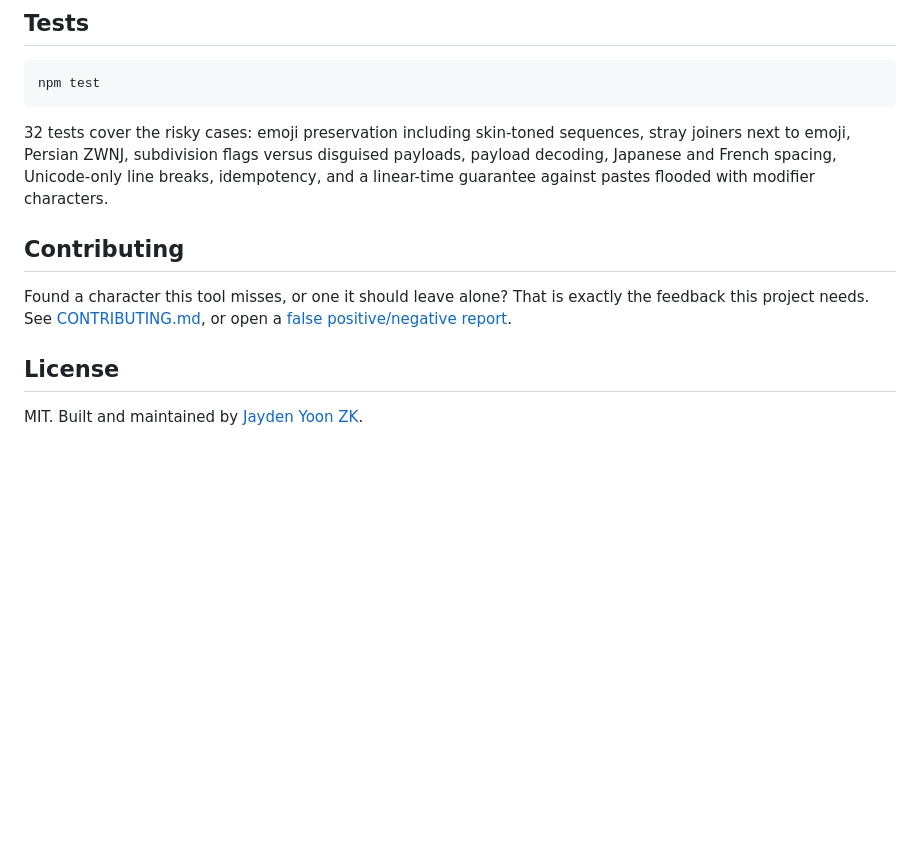
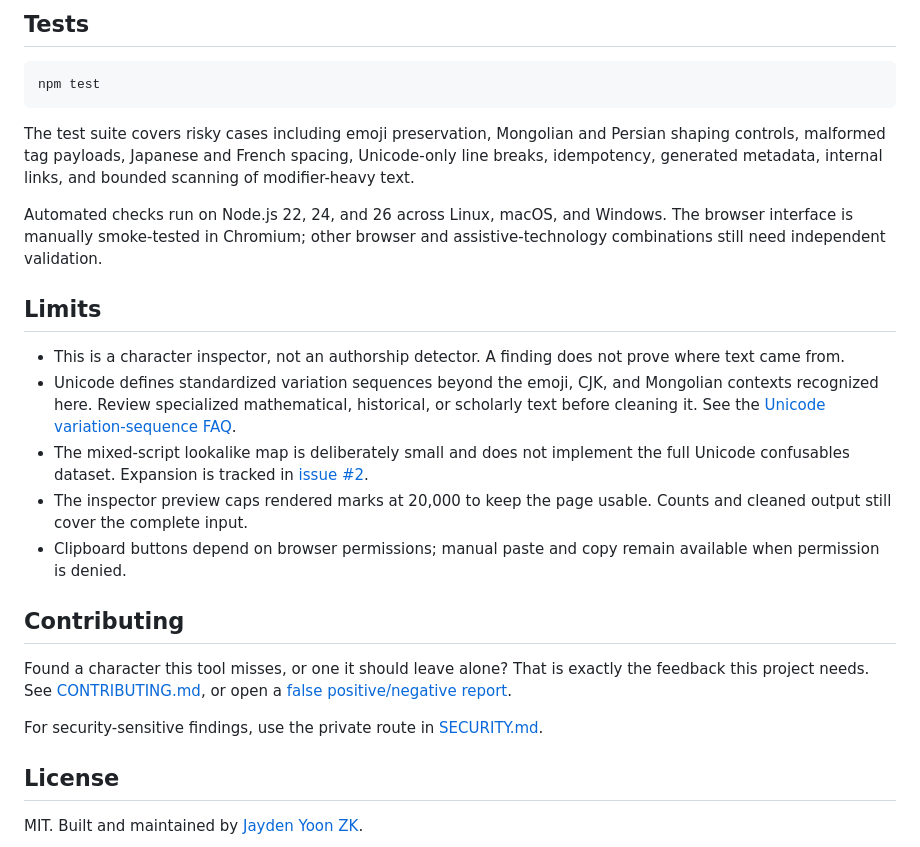
Before and after one commit to JaydenYoonZK/ai-paste-cleaner, a Markdown page: README.md, the part around the change printed below. Drawn GitHub-style; blank space fills up the shorter version.

Commit message:
docs: clarify positioning and product limits

````diff
--- a/README.md
+++ b/README.md
@@ -75,12 +75,24 @@ The full ruleset is also published as [machine-readable JSON](docs/data/rules.js
 npm test
 ```
 
-32 tests cover the risky cases: emoji preservation including skin-toned sequences, stray joiners next to emoji, Persian ZWNJ, subdivision flags versus disguised payloads, payload decoding, Japanese and French spacing, Unicode-only line breaks, idempotency, and a linear-time guarantee against pastes flooded with modifier characters.
+The test suite covers risky cases including emoji preservation, Mongolian and Persian shaping controls, malformed tag payloads, Japanese and French spacing, Unicode-only line breaks, idempotency, generated metadata, internal links, and bounded scanning of modifier-heavy text.
+
+Automated checks run on Node.js 22, 24, and 26 across Linux, macOS, and Windows. The browser interface is manually smoke-tested in Chromium; other browser and assistive-technology combinations still need independent validation.
+
+## Limits
+
+- This is a character inspector, not an authorship detector. A finding does not prove where text came from.
+- Unicode defines standardized variation sequences beyond the emoji, CJK, and Mongolian contexts recognized here. Review specialized mathematical, historical, or scholarly text before cleaning it. See the [Unicode variation-sequence FAQ](https://www.unicode.org/faq/vs.html).
+- The mixed-script lookalike map is deliberately small and does not implement the full Unicode confusables dataset. Expansion is tracked in [issue #2](https://github.com/JaydenYoonZK/ai-paste-cleaner/issues/2).
+- The inspector preview caps rendered marks at 20,000 to keep the page usable. Counts and cleaned output still cover the complete input.
+- Clipboard buttons depend on browser permissions; manual paste and copy remain available when permission is denied.
 
 ## Contributing
 
 Found a character this tool misses, or one it should leave alone? That is exactly the feedback this project needs. See [CONTRIBUTING.md](CONTRIBUTING.md), or open a [false positive/negative report](https://github.com/JaydenYoonZK/ai-paste-cleaner/issues/new/choose).
 
+For security-sensitive findings, use the private route in [SECURITY.md](SECURITY.md).
+
 ## License
 
 MIT. Built and maintained by [Jayden Yoon ZK](https://github.com/JaydenYoonZK).
````
Also changed, not shown: other parts of README.md (+8 -8 lines), CHANGELOG.md (+3 -0 lines), docs/assets/preview.png, 8 other files.
